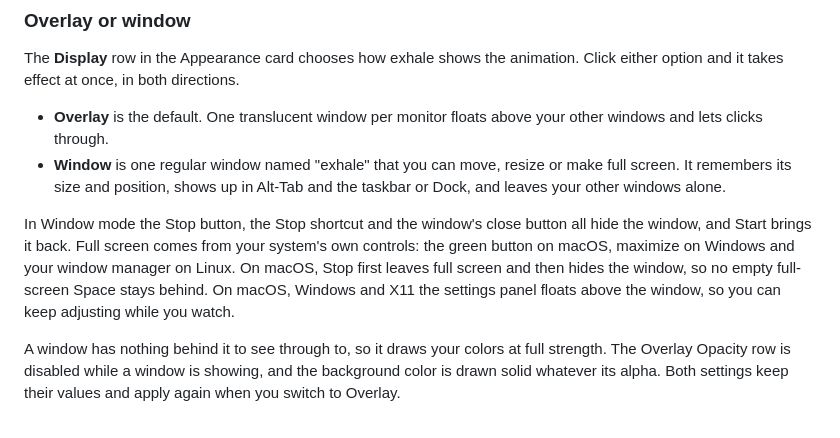
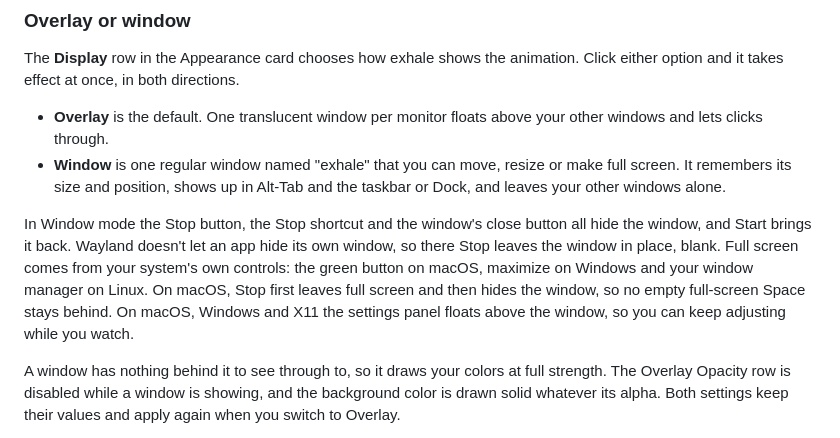
Before and after one commit to peterklingelhofer/exhale, a Markdown page: README.md, the part around one of its changes. GitHub-like rendering.

Commit message:
docs: Stop can't hide the window on Wayland

```diff
--- a/README.md
+++ b/README.md
@@ -189,7 +189,7 @@ The **Display** row in the Appearance card chooses how exhale shows the animatio
 - **Overlay** is the default. One translucent window per monitor floats above your other windows and lets clicks through.
 - **Window** is one regular window named "exhale" that you can move, resize or make full screen. It remembers its size and position, shows up in Alt-Tab and the taskbar or Dock, and leaves your other windows alone.
 
-In Window mode the Stop button, the Stop shortcut and the window's close button all hide the window, and Start brings it back. Full screen comes from your system's own controls: the green button on macOS, maximize on Windows and your window manager on Linux. On macOS, Stop first leaves full screen and then hides the window, so no empty full-screen Space stays behind. On macOS, Windows and X11 the settings panel floats above the window, so you can keep adjusting while you watch.
+In Window mode the Stop button, the Stop shortcut and the window's close button all hide the window, and Start brings it back. Wayland doesn't let an app hide its own window, so there Stop leaves the window in place, blank. Full screen comes from your system's own controls: the green button on macOS, maximize on Windows and your window manager on Linux. On macOS, Stop first leaves full screen and then hides the window, so no empty full-screen Space stays behind. On macOS, Windows and X11 the settings panel floats above the window, so you can keep adjusting while you watch.
 
 A window has nothing behind it to see through to, so it draws your colors at full strength. The Overlay Opacity row is disabled while a window is showing, and the background color is drawn solid whatever its alpha. Both settings keep their values and apply again when you switch to Overlay.
 
```
Also changed, not shown: other parts of README.md (+1 -1 lines).
